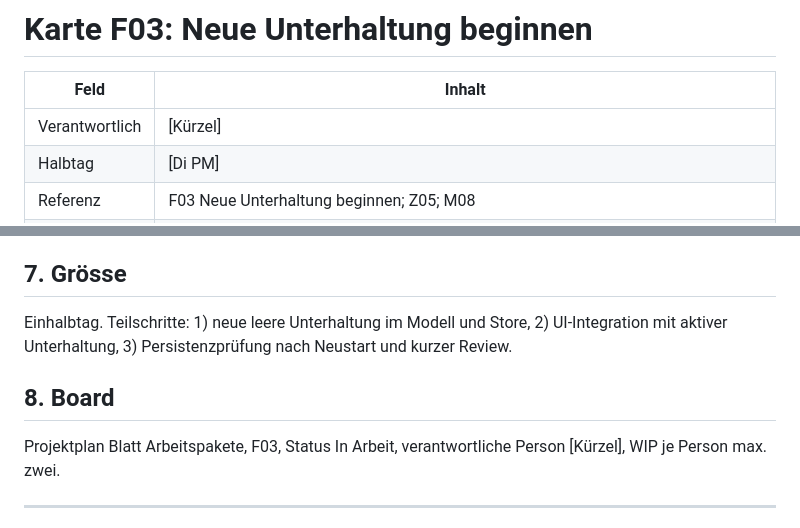
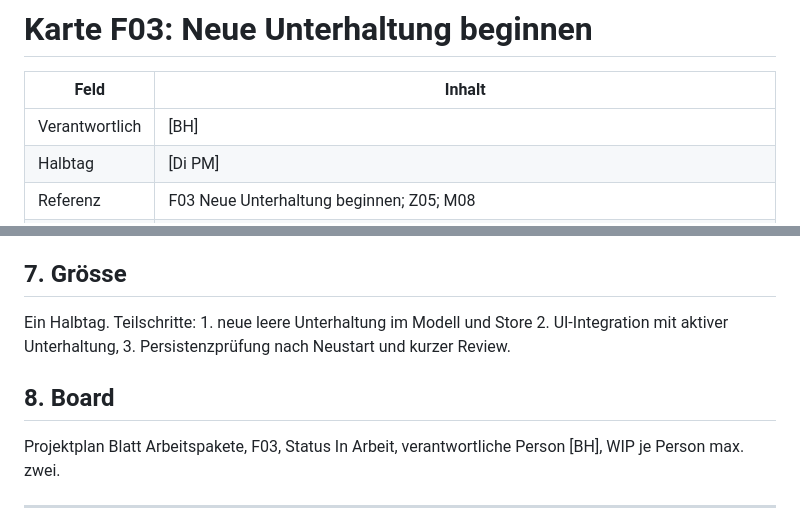
Before and after one commit to thedmo/CustomLocalAiFront, a Markdown page: agent/use_cases/F03-Neue-Unterhaltung-beginnen.md, 2 parts joined by grey strips. GitHub-like rendering.

Commit message:
Änderungen an Use Case f3 gemäss Vorlage

```diff
--- a/agent/use_cases/F03-Neue-Unterhaltung-beginnen.md
+++ b/agent/use_cases/F03-Neue-Unterhaltung-beginnen.md
@@ -2,7 +2,7 @@
 
 | Feld           | Inhalt                                                                                                                                                                                          |
 | -------------- | ----------------------------------------------------------------------------------------------------------------------------------------------------------------------------------------------- |
-| Verantwortlich | [Kürzel]                                                                                                                                                                                        |
+| Verantwortlich | [BH]                                                                                                                                                                                            |
 | Halbtag        | [Di PM]                                                                                                                                                                                         |
 | Referenz       | F03 Neue Unterhaltung beginnen; Z05; M08                                                                                                                                                        |
 | Quellen        | `agent/Use_Cases.md` Funktion F03, NF06 Persistenz, Ziel Z05; `agent/Design.md` Unterhaltungen, Store und Zustandsmodell; `agent/Schnittstellen.md` `IStore`, `IChatService` und `Unterhaltung` |
@@ -41,11 +41,12 @@ Die Funktion nutzt die vorhandenen Store- und Unterhaltungskonzepte aus `agent/S
 
 ## 7. Grösse
 
-Einhalbtag. Teilschritte: 1) neue leere Unterhaltung im Modell und Store, 2) UI-Integration mit aktiver Unterhaltung, 3) Persistenzprüfung nach Neustart und kurzer Review.
+Ein Halbtag.
+Teilschritte: 1. neue leere Unterhaltung im Modell und Store 2. UI-Integration mit aktiver Unterhaltung, 3. Persistenzprüfung nach Neustart und kurzer Review.
 
 ## 8. Board
 
-Projektplan Blatt Arbeitspakete, F03, Status In Arbeit, verantwortliche Person [Kürzel], WIP je Person max. zwei.
+Projektplan Blatt Arbeitspakete, F03, Status In Arbeit, verantwortliche Person [BH], WIP je Person max. zwei.
 
 ---
 
```
